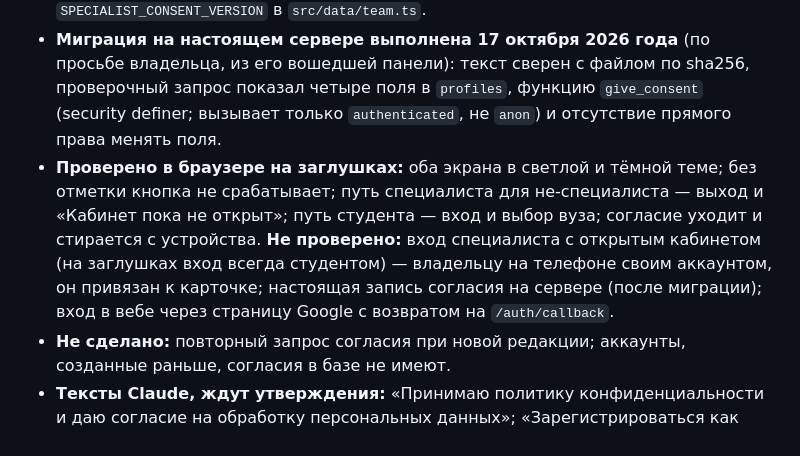
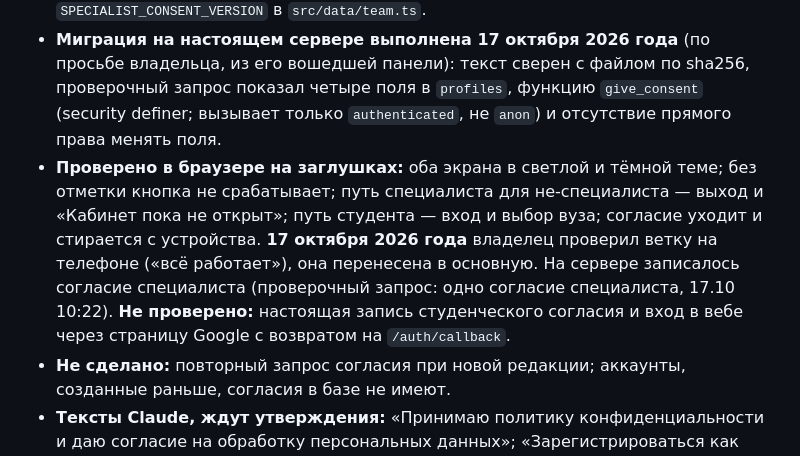
Before and after one commit to KulaginMK/Dobratimia, a Markdown page: TODO.md, the part around the change. Rendered like a GitHub page.

Commit message:
TODO: вход специалиста проверен на телефоне
Co-Authored-By: Claude Opus 5.5 <noreply@anthropic.com>

```diff
--- a/TODO.md
+++ b/TODO.md
@@ -12,7 +12,7 @@
 - **Экран специалиста** (`/onboarding/specialist`, `src/features/onboarding/OnboardingSpecialistScreen.tsx`): «Кабинет специалиста», отметка согласия специалиста, вход через Google. Вошёл специалист — профиль и кабинет. Вошёл человек без кабинета — выход из аккаунта (студенческого согласия он не давал) и экран «Кабинет пока не открыт» с кнопками «Написать нам» (письмо с почтой для входа) и «Войти ещё раз». Администратор-владелец уходит на Главную.
 - **Запись согласия:** сервер хранит редакцию и время (`supabase/migrations/20261016000001_consent.sql`, функция `give_consent`, тестов базы теперь 43). Приложение отправляет согласие сразу после входа; без сети — при следующей сверке входа (`app:pendingConsent`). Редакции — `CONSENT_VERSION` и `SPECIALIST_CONSENT_VERSION` в `src/data/team.ts`.
 - **Миграция на настоящем сервере выполнена 17 октября 2026 года** (по просьбе владельца, из его вошедшей панели): текст сверен с файлом по sha256, проверочный запрос показал четыре поля в `profiles`, функцию `give_consent` (security definer; вызывает только `authenticated`, не `anon`) и отсутствие прямого права менять поля.
-- **Проверено в браузере на заглушках:** оба экрана в светлой и тёмной теме; без отметки кнопка не срабатывает; путь специалиста для не-специалиста — выход и «Кабинет пока не открыт»; путь студента — вход и выбор вуза; согласие уходит и стирается с устройства. **Не проверено:** вход специалиста с открытым кабинетом (на заглушках вход всегда студентом) — владельцу на телефоне своим аккаунтом, он привязан к карточке; настоящая запись согласия на сервере (после миграции); вход в вебе через страницу Google с возвратом на `/auth/callback`.
+- **Проверено в браузере на заглушках:** оба экрана в светлой и тёмной теме; без отметки кнопка не срабатывает; путь специалиста для не-специалиста — выход и «Кабинет пока не открыт»; путь студента — вход и выбор вуза; согласие уходит и стирается с устройства. **17 октября 2026 года** владелец проверил ветку на телефоне («всё работает»), она перенесена в основную. На сервере записалось согласие специалиста (проверочный запрос: одно согласие специалиста, 17.10 10:22). **Не проверено:** настоящая запись студенческого согласия и вход в вебе через страницу Google с возвратом на `/auth/callback`.
 - **Не сделано:** повторный запрос согласия при новой редакции; аккаунты, созданные раньше, согласия в базе не имеют.
 - **Тексты Claude, ждут утверждения:** «Принимаю политику конфиденциальности и даю согласие на обработку персональных данных»; «Зарегистрироваться как специалист»; «Кабинет специалиста» и два абзаца под ним; «Принимаю политику конфиденциальности для специалистов и даю согласие…»; «Кабинет пока не открыт» и текст под ним; «Написать нам», «Войти ещё раз»; текст письма с дипломом.
 
```
